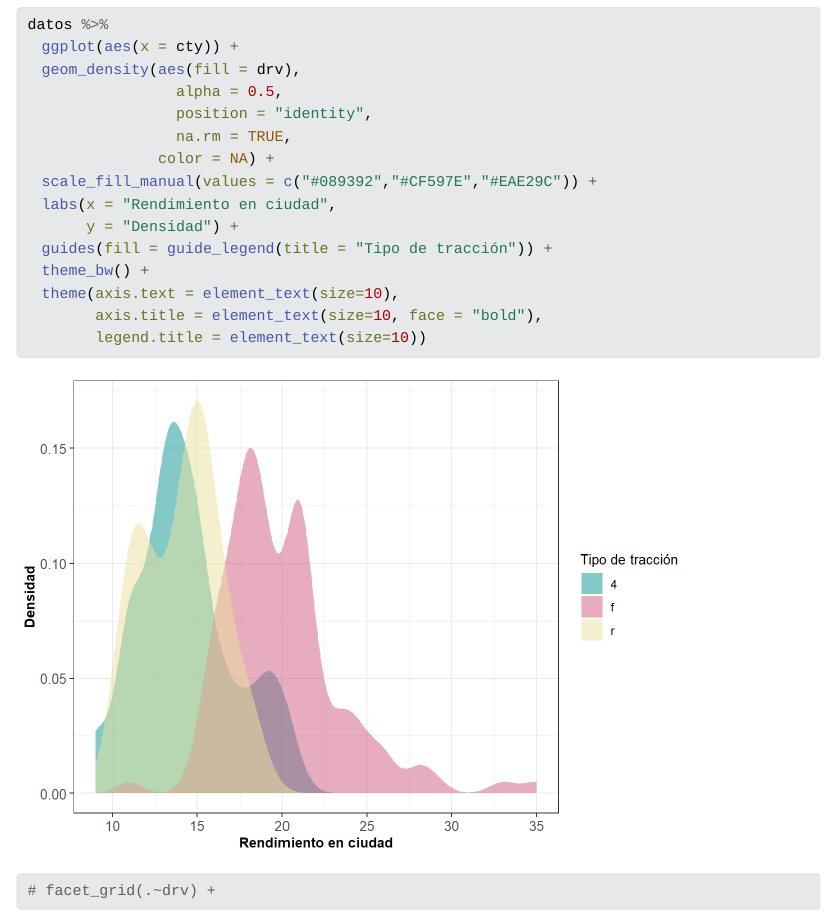
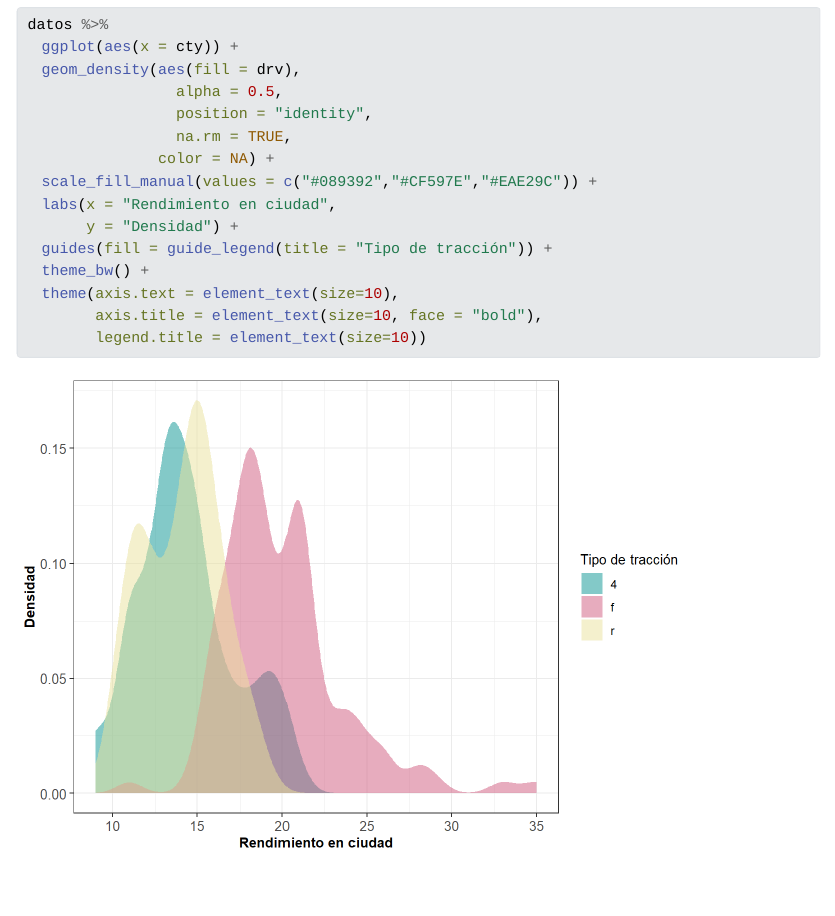
Before and after one commit to XiscoRibera/Entrega2_AD, a Quarto document (Practica 2.qmd): the page in a window 1100 px wide, from 4220 px down. The pictures show the output file Practica 2.html that the author committed with the source, opened offline; Quarto's library style sheets are replaced by a plain one without menus; long lines of code are wrapped.

Commit message:
revision final

````diff
--- a/Practica 2.qmd
+++ b/Practica 2.qmd
@@ -110,5 +110,4 @@ datos %>%
         axis.title = element_text(size=10, face = "bold"),
         legend.title = element_text(size=10))
 
-# facet_grid(.~drv) +
 ```
````
Also changed, not shown: Practica 2.html.
